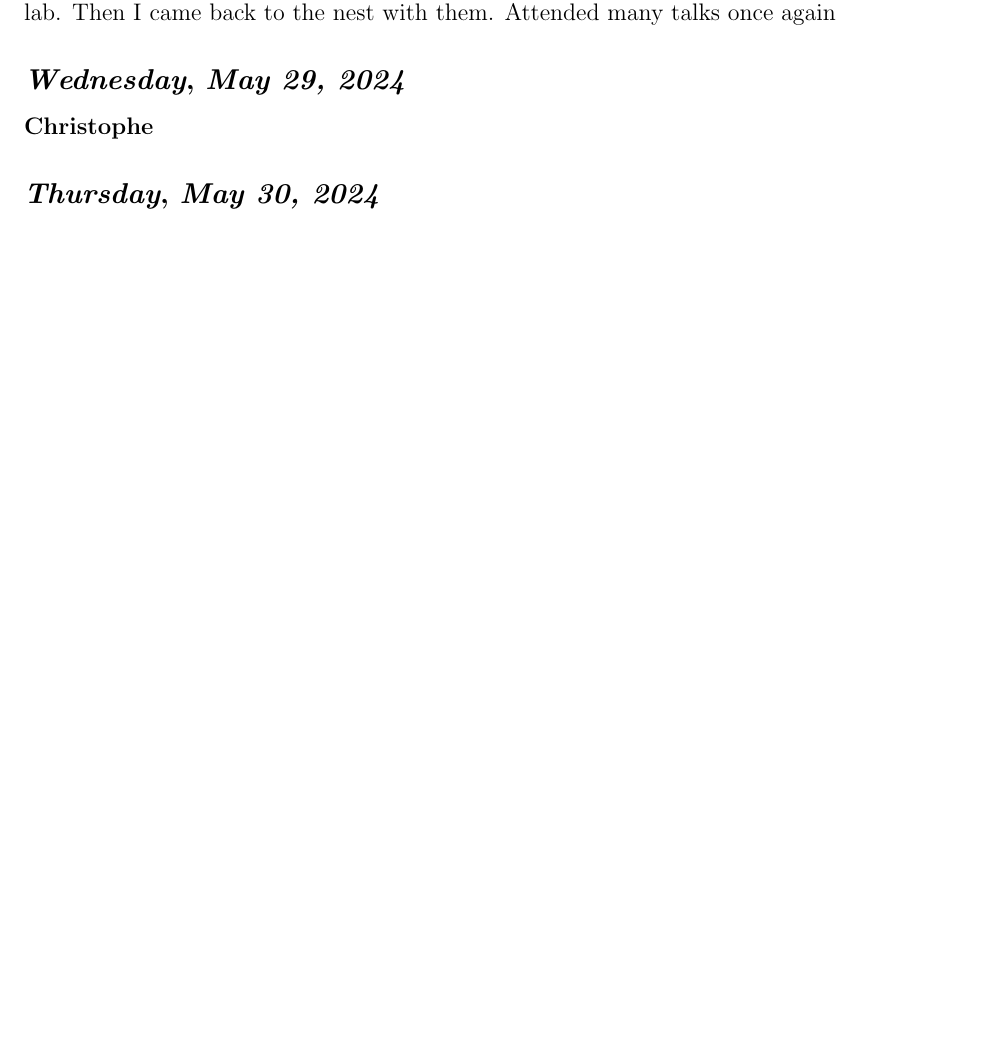
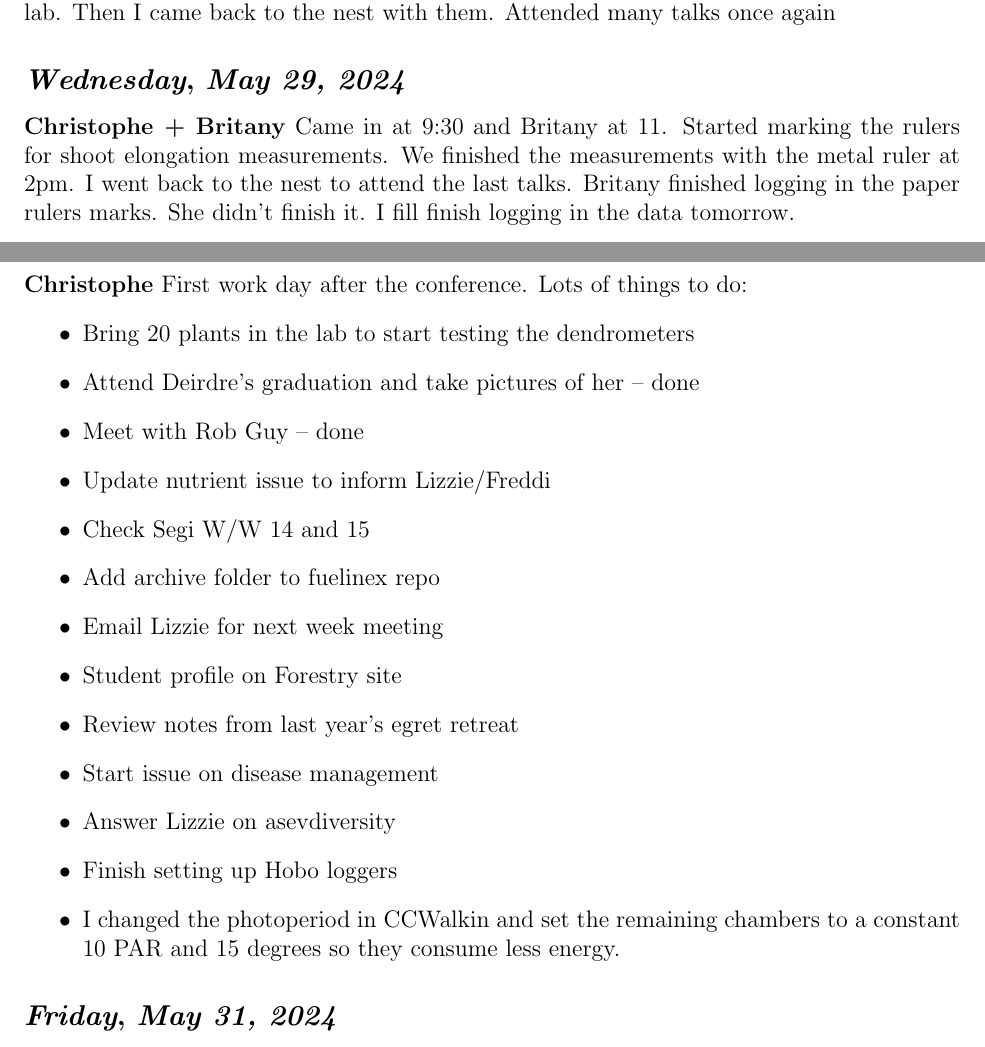
Before and after one commit to christophe-rd/fuelinex, a LaTeX document (dailylog/main.tex, which reads dailylog/2024/2024_05.tex): part of page 19 of 20 before the commit and two parts of pages 19 and 20 of 20 after it, the two joined at a grey line, cut so that both start at the same text, the shorter picture padded with empty space. Compiled offline with pdfLaTeX.

Commit message:
daily log update

```diff
--- a/dailylog/2024/2024_05.tex
+++ b/dailylog/2024/2024_05.tex
@@ -229,12 +230,30 @@ Attended many talks once again
 \def\day{\textit{May 29, 2024}}
 \def\weekday{\textit{Wednesday}}
 \subsection*{\weekday, \day}
-\textbf{Christophe}
+\textbf{Christophe + Britany}
+Came in at 9:30 and Britany at 11.
+Started marking the rulers for shoot elongation measurements. We finished the measurements with the metal ruler at 2pm. I went back to the nest to attend the last talks. Britany finished logging in the paper rulers marks. She didn't finish it. I fill finish logging in the data tomorrow.
 
 \def\day{\textit{May 30, 2024}}
 \def\weekday{\textit{Thursday}}
 \subsection*{\weekday, \day}
 \textbf{Christophe}
+First work day after the conference. Lots of things to do:
+\begin{itemize}
+    \item Bring 20 plants in the lab to start testing the dendrometers
+    \item Attend Deirdre's graduation and take pictures of her -- done
+    \item Meet with Rob Guy -- done
+    \item Update nutrient issue to inform Lizzie/Freddi
+    \item Check Segi W/W 14 and 15
+    \item Add archive folder to fuelinex repo
+    \item Email Lizzie for next week meeting
+    \item Student profile on Forestry site
+    \item Review notes from last year's egret retreat
+    \item Start issue on disease management
+    \item Answer Lizzie on asevdiversity
+    \item Finish setting up Hobo loggers
+    \item I changed the photoperiod in CCWalkin and set the remaining chambers to a constant 10 PAR and 15 degrees so they consume less energy.
+\end{itemize}
 
 \def\day{\textit{May 31, 2024}}
 \def\weekday{\textit{Friday}}
```
Also changed, not shown: dailylog/2024/2024_05.tex (5 more changed lines).
